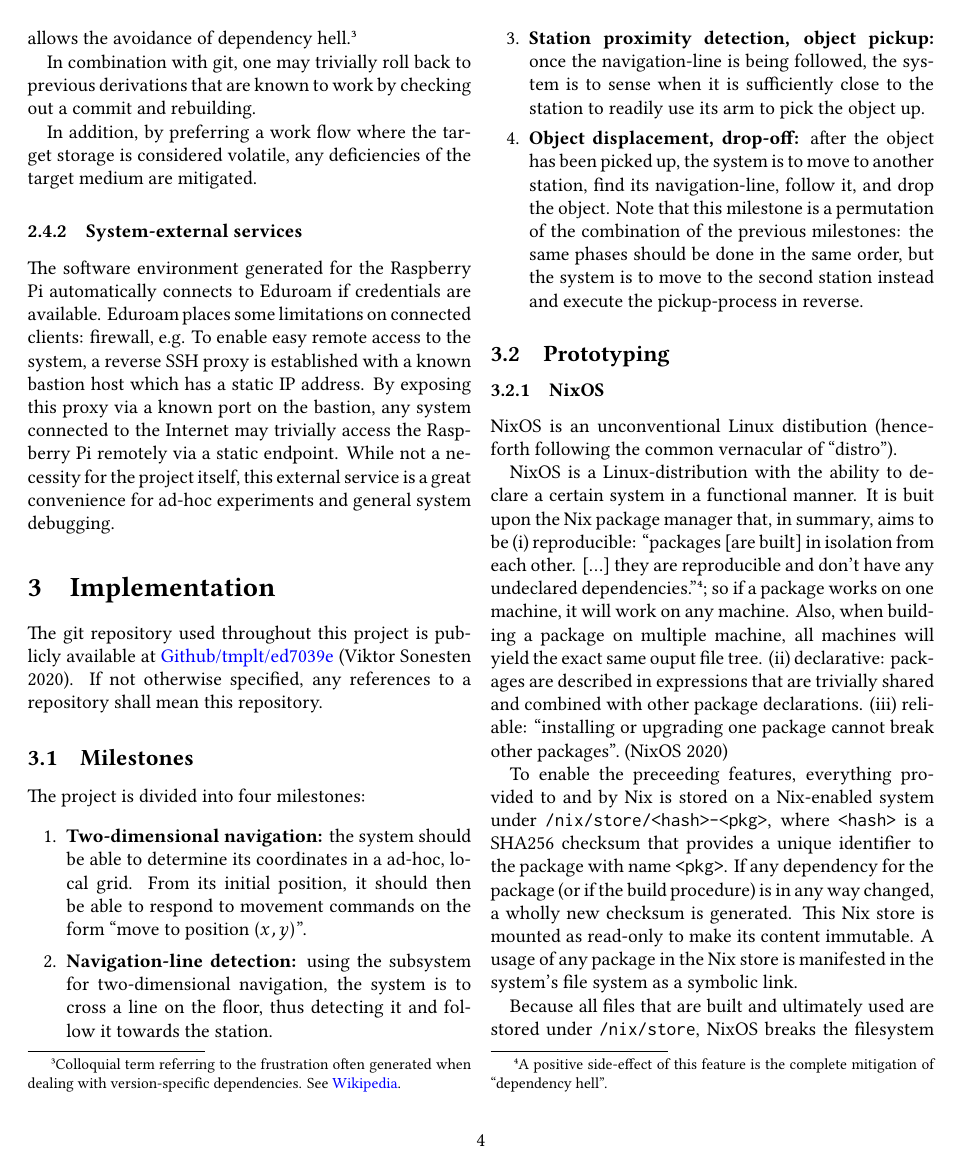
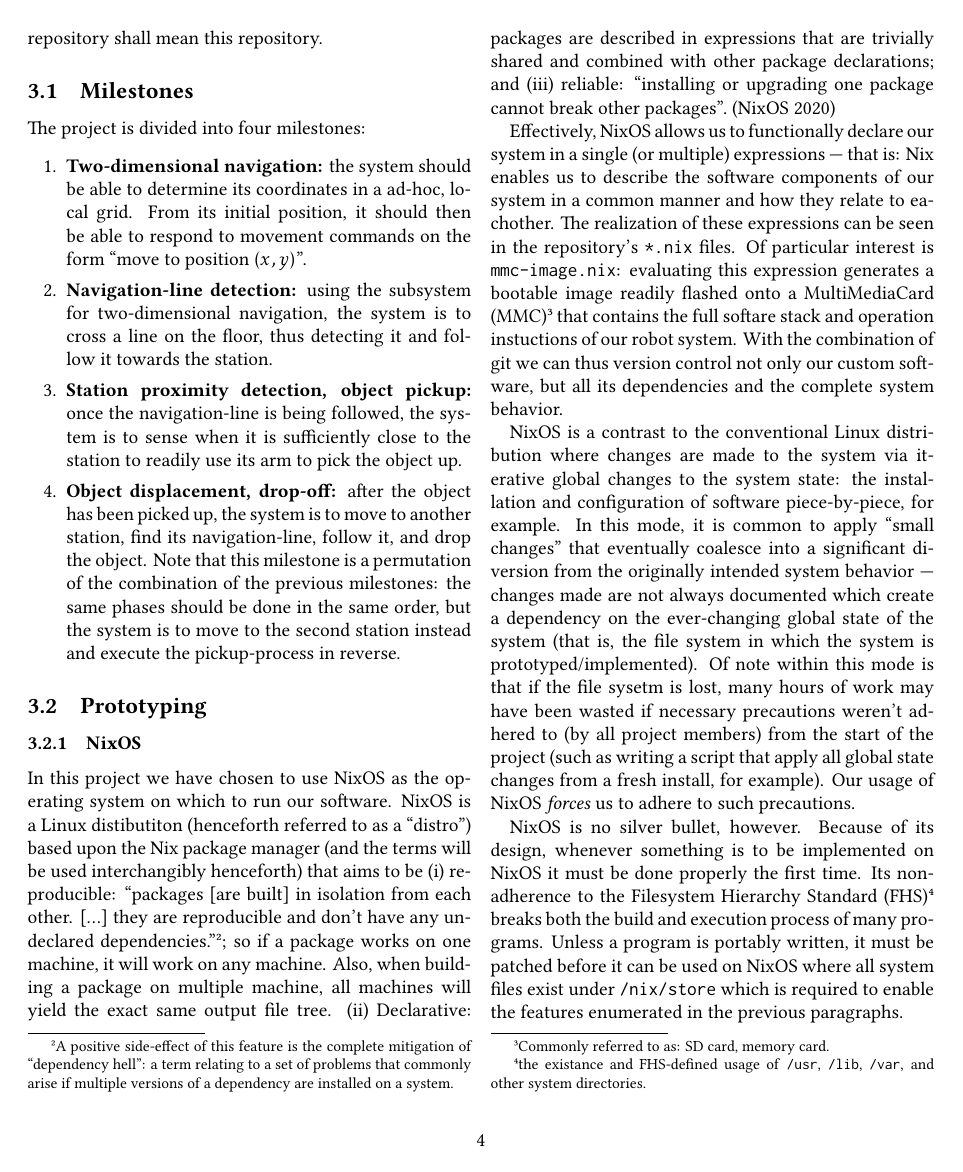
Before and after one commit to tmplt/ed7039e, a LaTeX document (report/master.tex, which reads report/sections/implementation.tex, report/sections/system-design.tex): page 4 of 8. Compiled offline with XeLaTeX.

Commit message:
report: rewrite section on NixOS

```diff
--- a/report/sections/implementation.tex
+++ b/report/sections/implementation.tex
@@ -34,42 +34,37 @@ The project is divided into four milestones:
 % out of the ordinary pops up.
 
 \subsubsection{NixOS}
-% NixOS is unconventional
-NixOS is an unconventional Linux distibution (henceforth following the common vernacular of ``distro'').
-
-% Non-NixOS mutate global system state. Multi-version is thus tricky.
-
-% Nix makes no assumption about global system state. No dependency hell. /nix/store/hash-name immutable.
-% Nix lets you compose software ad build-time with maximum flexibility.
-
-% Summarize what NixOS is and what it aims to provide
-NixOS is a Linux-distribution with the ability to declare a certain system in a functional manner.
-It is buit upon the Nix package manager that, in summary, aims to be
+% Introduce NixOS and what is gives us
+In this project we have chosen to use NixOS as the operating system on which to run our software.
+NixOS is a Linux distibutiton (henceforth referred to as a ``distro'') based upon the Nix package manager (and the terms will be used interchangibly henceforth) that aims to be
 \begin{inline-enum}
 \item reproducible:
-  ``packages [are built] in isolation from each other. [\ldots] they are reproducible and don't have any undeclared dependencies.''\footnote{A positive side-effect of this feature is the complete mitigation of ``dependency hell''.};
+  ``packages [are built] in isolation from each other. [\ldots] they are reproducible and don't have any undeclared dependencies.''\footnote{A positive side-effect of this feature is the complete mitigation of ``dependency hell'': a term relating to a set of problems that commonly arise if multiple versions of a dependency are installed on a system.};
   so if a package works on one machine, it will work on any machine.
-  Also, when building a package on multiple machine, all machines will yield the exact same ouput file tree.
-\item declarative:
-  packages are described in expressions that are trivially shared and combined with other package declarations.
+  Also, when building a package on multiple machine, all machines will yield the exact same output file tree.
+\item Declarative:
+  packages are described in expressions that are trivially shared and combined with other package declarations; and
 \item reliable:
   ``installing or upgrading one package cannot break other packages''.
 \end{inline-enum}~\parencite{nixos.org}
 
-% How does NixOS enable the above funtionality?
-To enable the preceeding features, everything provided to and by Nix is stored on a Nix-enabled system under \texttt{/nix/store/<hash>-<pkg>},
-where \texttt{<hash>} is a SHA256 checksum that provides a unique identifier to the package with name \texttt{<pkg>}.
-If any dependency for the package (or if the build procedure) is in any way changed, a wholly new checksum is generated.
-This Nix store is mounted as read-only to make its content immutable.
-A usage of any package in the Nix store is manifested in the system's file system as a symbolic link.
+Effectively, NixOS allows us to functionally declare our system in a single (or multiple) expressions ---
+that is: Nix enables us to describe the software components of our system in a common manner and how they relate to eachother.
+The realization of these expressions can be seen in the repository's \texttt{*.nix} files.
+Of particular interest is \texttt{mmc-image.nix}: evaluating this expression generates a bootable image readily flashed onto a MultiMediaCard (MMC)\footnote{Commonly referred to as: SD card, memory card.} that contains the full softare stack and operation instuctions of our robot system.
+With the combination of git we can thus version control not only our custom software, but all its dependencies and the complete system behavior.
 
-% How does NixOS differ from conventional distros?
-Because all files that are built and ultimately used are stored under \texttt{/nix/store}, NixOS breaks the filesystem hierarchy standard (FHS).
-% TODO: what does this entail?
+% How does it differ from a conventional disto?
+NixOS is a contrast to the conventional Linux distribution where changes are made to the system via iterative global changes to the system state:
+the installation and configuration of software piece-by-piece, for example.
+In this mode, it is common to apply ``small changes'' that eventually coalesce into a significant diversion from the originally intended system behavior ---
+changes made are not always documented which create a dependency on the ever-changing global state of the system (that is, the file system in which the system is prototyped/implemented).
+Of note within this mode is that if the file sysetm is lost, many hours of work may have been wasted if necessary precautions weren't adhered to (by all project members) from the start of the project (such as writing a script that apply all global state changes from a fresh install, for example).
+Our usage of NixOS \textit{forces} us to adhere to such precautions.
 
-% Problems with hardware features on the Raspberry Pi. Simply not provided out of the box.
-% A study of Raspbian would likely answer all questions in due time. But time consuming.
+% What are the negatives of NixOS?
+NixOS is no silver bullet, however.
+Because of its design, whenever something is to be implemented on NixOS it must be done properly the first time.
+Its non-adherence to the Filesystem Hierarchy Standard (FHS)\footnote{the existance and FHS-defined usage of \texttt{/usr}, \texttt{/lib}, \texttt{/var}, and other system directories.} breaks both the build and execution process of many programs.
+Unless a program is portably written, it must be patched before it can be used on NixOS where all system files exist under \texttt{/nix/store} which is required to enable the features enumerated in the previous paragraphs.
 
-% Link to <https://github.com/NixOS/nixpkgs/pull/79370> for credit.
-% Compare approach with Raspbian: mention that only a raspbian fork is officially supported for the BrickPi3.
-On Raspbian, a simple \texttt{echo 'dtparam=spi=on' >> /boot/config.txt} and system reboot enables SPI and thus the ability to communicate with the BrickPi3.
--- a/report/sections/system-design.tex
+++ b/report/sections/system-design.tex
@@ -98,13 +90,4 @@ To then boot the generated image, it only needs to be flashed on a MultiMediaCar
-When building derivations (nomenclature for anything built with Nix: an executable binary, shared library file, a system environment, etc.) their dependencies are in complete isolation with each other, which effectively allows the avoidance of dependency hell.\footnote{Colloquial term referring to the frustration often generated when dealing with version-specific dependencies.
-See \href{https://en.wikipedia.org/wiki/Dependency_hell}{Wikipedia}.}
-
-% Explain the rollback functionality git provide us.
-In combination with git, one may trivially roll back to previous derivations that are known to work by checking out a commit and rebuilding.
-
-% Explain why treating the MMC as volatile is a good idea (MMCs have a tendency to just stop working).
-In addition, by preferring a work flow where the target storage is considered volatile, any deficiencies of the target medium are mitigated.
-
-% TODO: improve
+% TODO: rewrite/move elsewhere?
 \subsubsection{System-external services}
 The software environment generated for the Raspberry Pi automatically connects to Eduroam if credentials are available.
 Eduroam places some limitations on connected clients: firewall, e.g.
```
Also changed, not shown: report/sections/implementation.tex (20 more changed lines), report/sections/system-design.tex (10 more changed lines).
